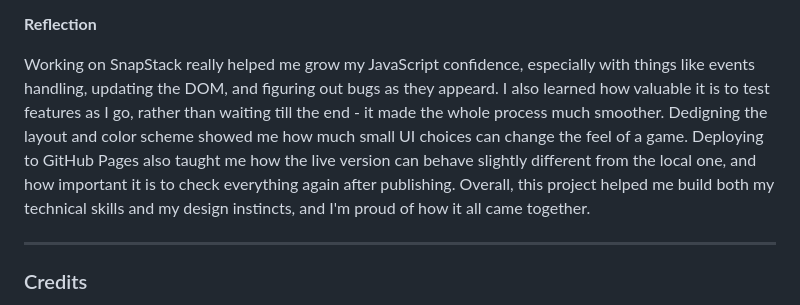
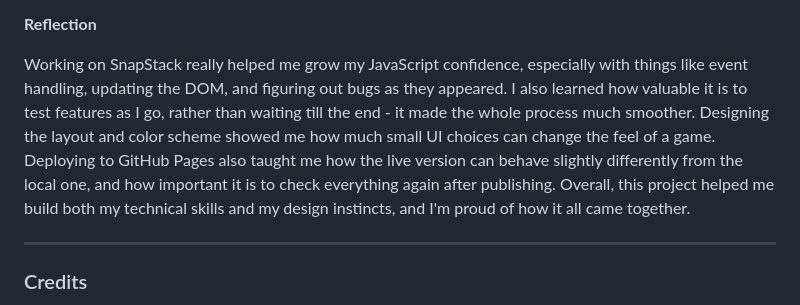
Before and after one commit to ali-moss-24/snapstack, a Markdown page: README.md, the part around the change. Rendered like a GitHub page.

Commit message:
Add spelling correction made in reflection section of README

```diff
--- a/README.md
+++ b/README.md
@@ -294,7 +294,7 @@ A custom 404.html file is included in the root directory of the project. GitHub
 
 **Reflection**
 
-Working on SnapStack really helped me grow my JavaScript confidence, especially with things like events handling, updating the DOM, and figuring out bugs as they appeard. I also learned how valuable it is to test features as I go, rather than waiting till the end - it made the whole process much smoother. Dedigning the layout and color scheme showed me how much small UI choices can change the feel of a game. Deploying to GitHub Pages also taught me how the live version can behave slightly different from the local one, and how important it is to check everything again after publishing. Overall, this project helped me build both my technical skills and my design instincts, and I'm proud of how it all came together.
+Working on SnapStack really helped me grow my JavaScript confidence, especially with things like event handling, updating the DOM, and figuring out bugs as they appeared. I also learned how valuable it is to test features as I go, rather than waiting till the end - it made the whole process much smoother. Designing the layout and color scheme showed me how much small UI choices can change the feel of a game. Deploying to GitHub Pages also taught me how the live version can behave slightly differently from the local one, and how important it is to check everything again after publishing. Overall, this project helped me build both my technical skills and my design instincts, and I'm proud of how it all came together.
 
 ---
 ### Credits
```
